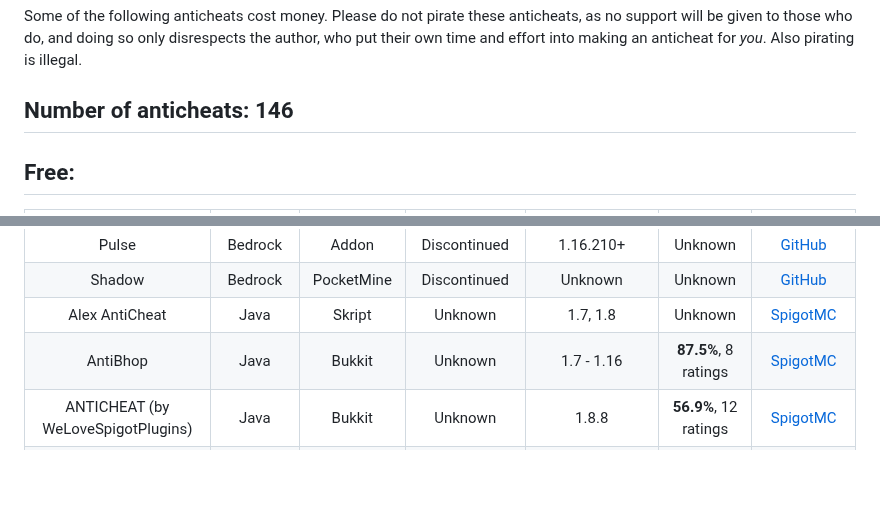
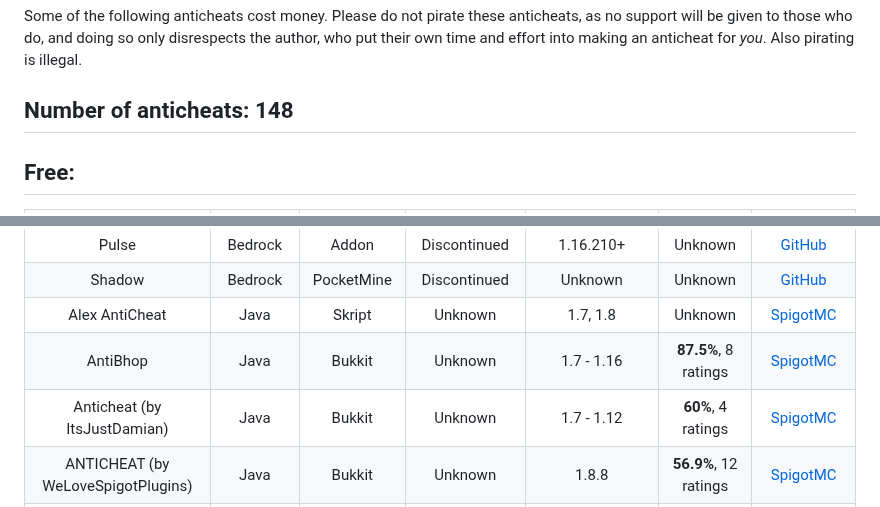
Before and after one commit to ManInMyVan/Minecraft-Anticheat-List, a Markdown page: README.md, 2 parts joined by grey strips. Drawn GitHub-style; blank space fills up the shorter version.

Commit message:
Another anticheat named anticheat

```diff
--- a/README.md
+++ b/README.md
@@ -5,7 +5,7 @@
 
 Some of the following anticheats cost money. Please do not pirate these anticheats, as no support will be given to those who do, and doing so only disrespects the author, who put their own time and effort into making an anticheat for *you*. Also pirating is illegal.
 
-## Number of anticheats: 146
+## Number of anticheats: 148
 
 ## Free:
 Anticheat                         |Edition|Platform  |Status      |Supported Versions                                                                         |Rating               |Links
@@ -54,6 +54,7 @@ Pulse                             |Bedrock|Addon     |Discontinued|1.16.210+
 Shadow                            |Bedrock|PocketMine|Discontinued|Unknown                                                                                    |Unknown              |[GitHub](https://github.com/DarkWav/SAC)
 Alex AntiCheat                    |Java   |Skript    |Unknown     |1.7, 1.8                                                                                   |Unknown              |[SpigotMC](https://spigotmc.org/resources/74573)
 AntiBhop                          |Java   |Bukkit    |Unknown     |1.7 - 1.16                                                                                 |**87.5%**, 8 ratings |[SpigotMC](https://spigotmc.org/resources/83054)
+Anticheat (by ItsJustDamian)      |Java   |Bukkit    |Unknown     |1.7 - 1.12                                                                                 |**60%**, 4 ratings   |[SpigotMC](https://spigotmc.org/resources/57925)
 ANTICHEAT (by WeLoveSpigotPlugins)|Java   |Bukkit    |Unknown     |1.8.8                                                                                      |**56.9%**, 12 ratings|[SpigotMC](https://spigotmc.org/resources/38918)
 AntiCheatPlus                     |Java   |Bukkit    |Unknown     |Unknown                                                                                    |**60%**, 7 ratings   |[SpigotMC](https://spigotmc.org/resources/2714)
 AnvilAC                           |Java   |Bukkit    |Unknown     |1.8 - 1.19                                                                                 |**60%**, 4 ratings   |[SpigotMC](https://spigotmc.org/resources/99000)
```
